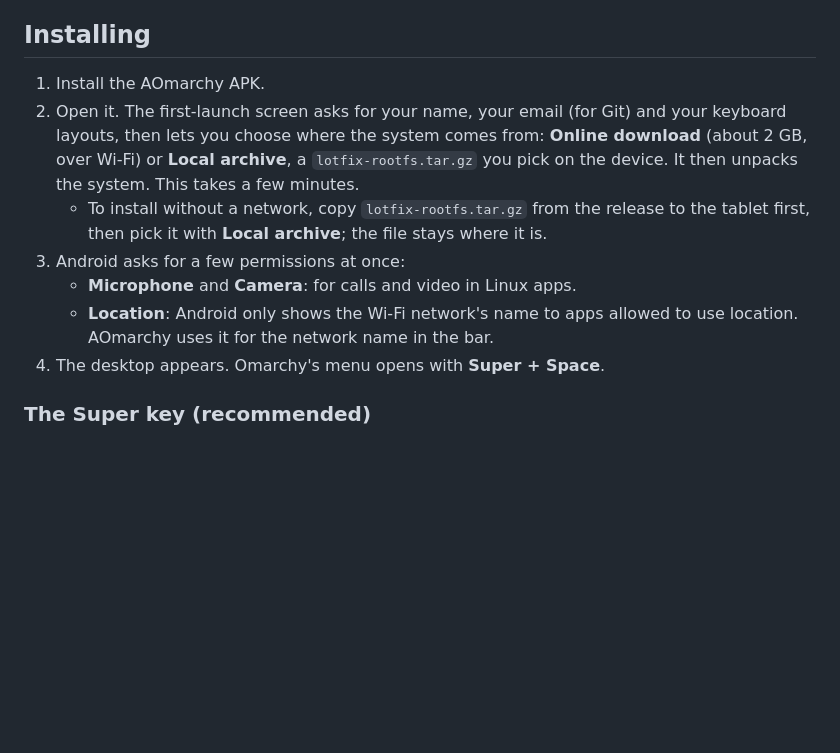
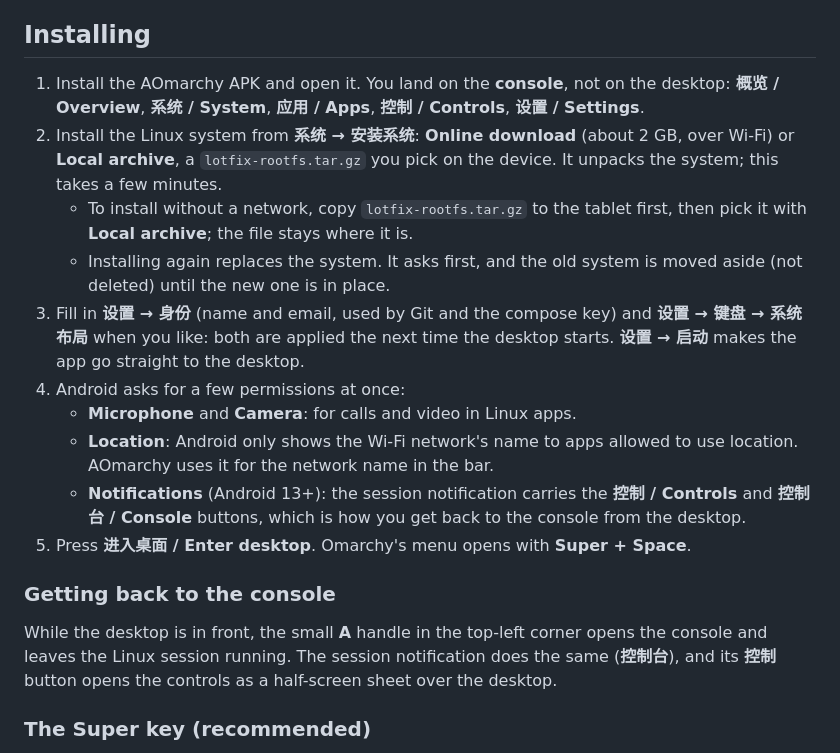
Before and after one commit to wind-wh/AOmarchy, a Markdown page: docs/user-guide.md, the part around the change. Rendered like a GitHub page; blank space fills up the shorter version.

```diff
--- a/docs/user-guide.md
+++ b/docs/user-guide.md
@@ -12,17 +12,29 @@ machine: Linux programs run directly on the tablet, with its GPU, sound, cameras
 
 ## Installing
 
-1. Install the AOmarchy APK.
-2. Open it. The first-launch screen asks for your name, your email (for Git) and your keyboard layouts, then lets you
-   choose where the system comes from: **Online download** (about 2 GB, over Wi-Fi) or **Local archive**, a
-   `lotfix-rootfs.tar.gz` you pick on the device. It then unpacks the system. This takes a few minutes.
-   - To install without a network, copy `lotfix-rootfs.tar.gz` from the release to the tablet first, then pick it with
+1. Install the AOmarchy APK and open it. You land on the **console**, not on the desktop:
+   **概览 / Overview**, **系统 / System**, **应用 / Apps**, **控制 / Controls**, **设置 / Settings**.
+2. Install the Linux system from **系统 → 安装系统**: **Online download** (about 2 GB, over Wi-Fi) or **Local
+   archive**, a `lotfix-rootfs.tar.gz` you pick on the device. It unpacks the system; this takes a few minutes.
+   - To install without a network, copy `lotfix-rootfs.tar.gz` to the tablet first, then pick it with
      **Local archive**; the file stays where it is.
-3. Android asks for a few permissions at once:
+   - Installing again replaces the system. It asks first, and the old system is moved aside (not deleted) until the
+     new one is in place.
+3. Fill in **设置 → 身份** (name and email, used by Git and the compose key) and **设置 → 键盘 → 系统布局** when you
+   like: both are applied the next time the desktop starts. **设置 → 启动** makes the app go straight to the desktop.
+4. Android asks for a few permissions at once:
    - **Microphone** and **Camera**: for calls and video in Linux apps.
    - **Location**: Android only shows the Wi-Fi network's name to apps allowed to use location. AOmarchy uses it
      for the network name in the bar.
-4. The desktop appears. Omarchy's menu opens with **Super + Space**.
+   - **Notifications** (Android 13+): the session notification carries the **控制 / Controls** and **控制台 /
+     Console** buttons, which is how you get back to the console from the desktop.
+5. Press **进入桌面 / Enter desktop**. Omarchy's menu opens with **Super + Space**.
+
+### Getting back to the console
+
+While the desktop is in front, the small **A** handle in the top-left corner opens the console and leaves the Linux
+session running. The session notification does the same (**控制台**), and its **控制** button opens the controls as a
+half-screen sheet over the desktop.
 
 ### The Super key (recommended)
 
```
Also changed, not shown: README.md (+13 -0 lines), docs/screenshots/apps.jpg (added), docs/screenshots/controls.jpg (added), docs/screenshots/desktop.jpg (added), docs/screenshots/overview.jpg (added), docs/screenshots/settings.jpg (added), docs/screenshots/system.jpg (added), 1 other file.
